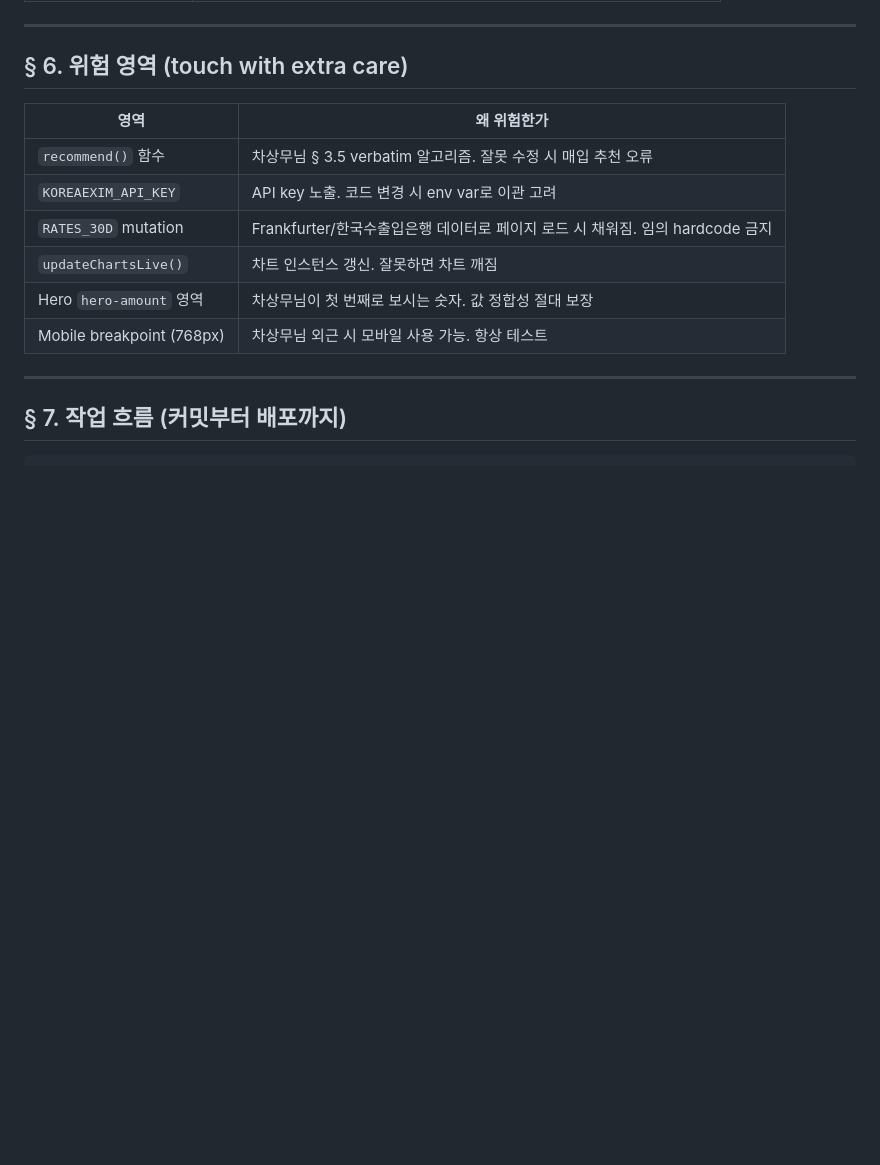
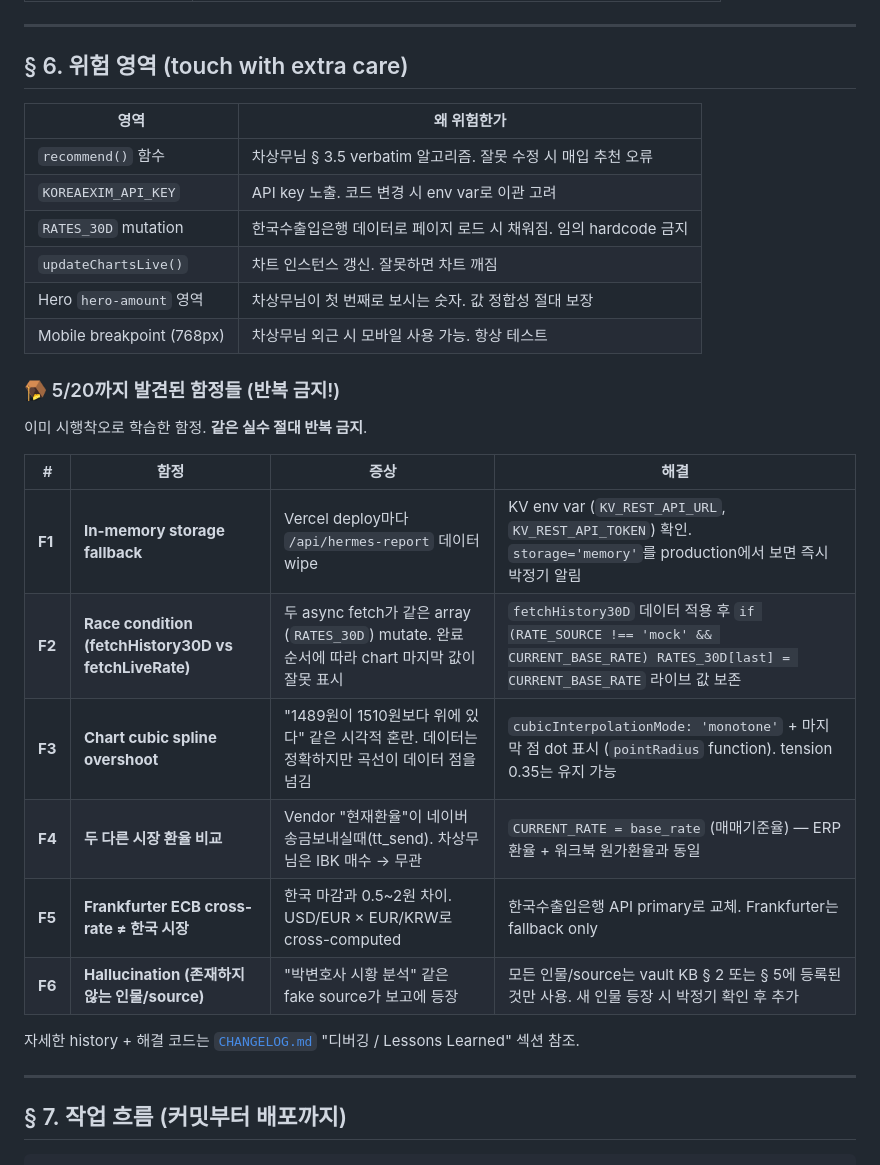
Before and after one commit to jeongkpa/jch-fx-board, a Markdown page: HERMES_HANDOVER.md, the part around one of its changes. Drawn GitHub-style; blank space fills up the shorter version.

```diff
--- a/HERMES_HANDOVER.md
+++ b/HERMES_HANDOVER.md
@@ -131,10 +131,25 @@
 |------|-----------|
 | `recommend()` 함수 | 차상무님 § 3.5 verbatim 알고리즘. 잘못 수정 시 매입 추천 오류 |
 | `KOREAEXIM_API_KEY` | API key 노출. 코드 변경 시 env var로 이관 고려 |
-| `RATES_30D` mutation | Frankfurter/한국수출입은행 데이터로 페이지 로드 시 채워짐. 임의 hardcode 금지 |
+| `RATES_30D` mutation | 한국수출입은행 데이터로 페이지 로드 시 채워짐. 임의 hardcode 금지 |
 | `updateChartsLive()` | 차트 인스턴스 갱신. 잘못하면 차트 깨짐 |
 | Hero `hero-amount` 영역 | 차상무님이 첫 번째로 보시는 숫자. 값 정합성 절대 보장 |
 | Mobile breakpoint (768px) | 차상무님 외근 시 모바일 사용 가능. 항상 테스트 |
+
+### 🪤 5/20까지 발견된 함정들 (반복 금지!)
+
+이미 시행착오로 학습한 함정. **같은 실수 절대 반복 금지**.
+
+| # | 함정 | 증상 | 해결 |
+|---|------|------|------|
+| **F1** | **In-memory storage fallback** | Vercel deploy마다 `/api/hermes-report` 데이터 wipe | KV env var (`KV_REST_API_URL`, `KV_REST_API_TOKEN`) 확인. `storage='memory'`를 production에서 보면 즉시 박정기 알림 |
+| **F2** | **Race condition (fetchHistory30D vs fetchLiveRate)** | 두 async fetch가 같은 array (`RATES_30D`) mutate. 완료 순서에 따라 chart 마지막 값이 잘못 표시 | `fetchHistory30D` 데이터 적용 후 `if (RATE_SOURCE !== 'mock' && CURRENT_BASE_RATE) RATES_30D[last] = CURRENT_BASE_RATE` 라이브 값 보존 |
+| **F3** | **Chart cubic spline overshoot** | "1489원이 1510원보다 위에 있다" 같은 시각적 혼란. 데이터는 정확하지만 곡선이 데이터 점을 넘김 | `cubicInterpolationMode: 'monotone'` + 마지막 점 dot 표시 (`pointRadius` function). tension 0.35는 유지 가능 |
+| **F4** | **두 다른 시장 환율 비교** | Vendor "현재환율"이 네이버 송금보내실때(tt_send). 차상무님은 IBK 매수 → 무관 | `CURRENT_RATE = base_rate` (매매기준율) — ERP 환율 + 워크북 원가환율과 동일 |
+| **F5** | **Frankfurter ECB cross-rate ≠ 한국 시장** | 한국 마감과 0.5~2원 차이. USD/EUR × EUR/KRW로 cross-computed | 한국수출입은행 API primary로 교체. Frankfurter는 fallback only |
+| **F6** | **Hallucination (존재하지 않는 인물/source)** | "박변호사 시황 분석" 같은 fake source가 보고에 등장 | 모든 인물/source는 vault KB § 2 또는 § 5에 등록된 것만 사용. 새 인물 등장 시 박정기 확인 후 추가 |
+
+자세한 history + 해결 코드는 [`CHANGELOG.md`](./CHANGELOG.md) "디버깅 / Lessons Learned" 섹션 참조.
 
 ---
 
```
Also changed, not shown: other parts of HERMES_HANDOVER.md (+18 -0 lines), CHANGELOG.md (added, +201 -0 lines).
